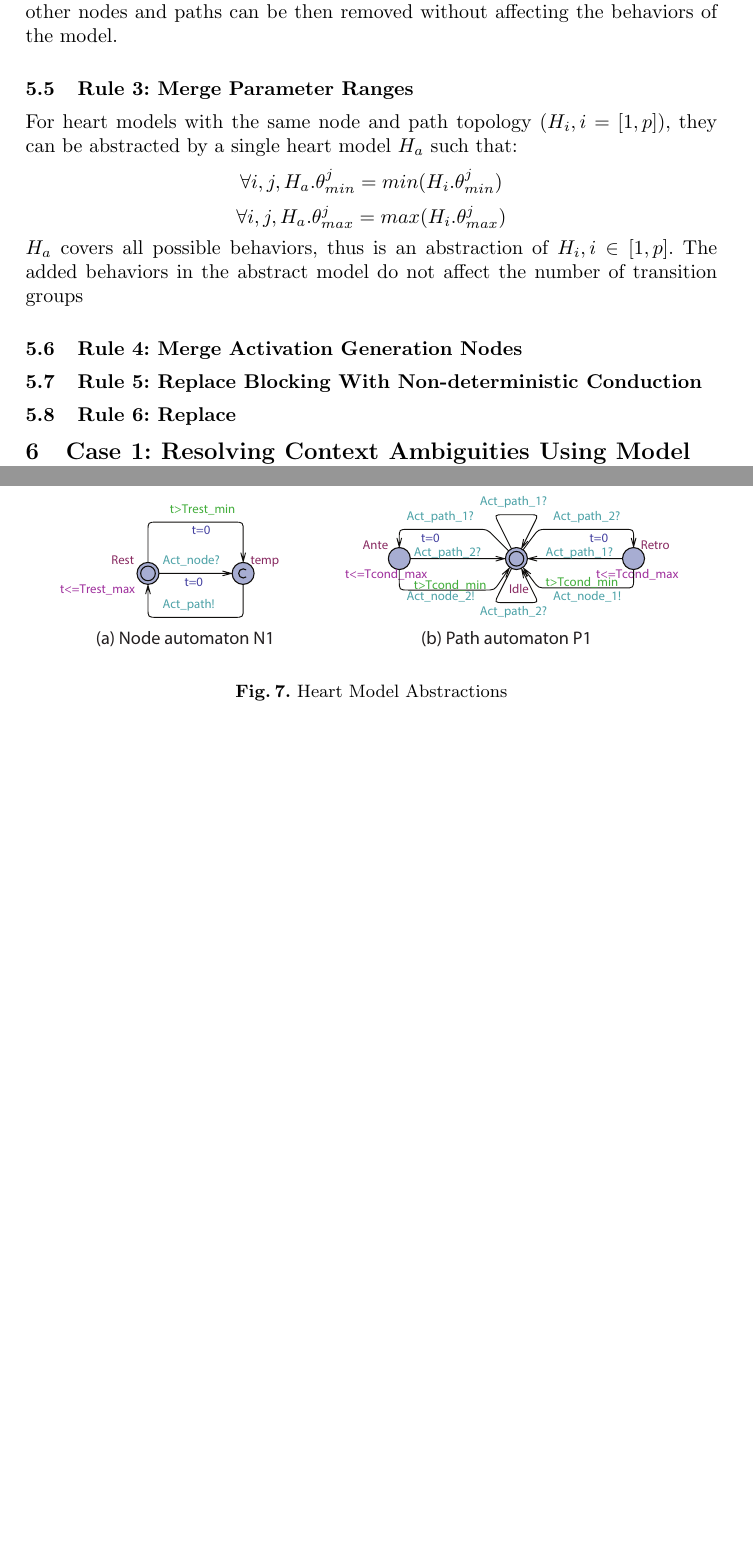
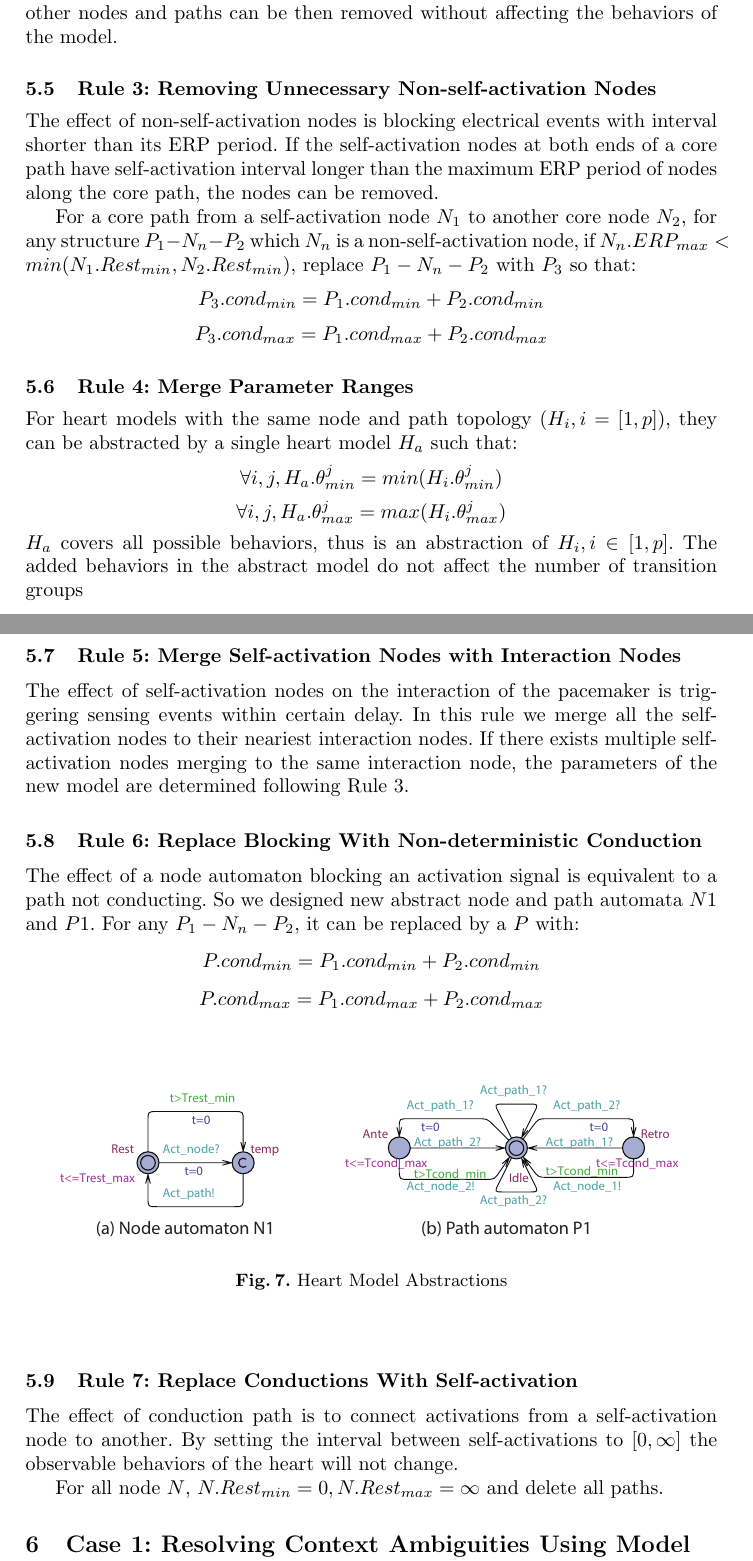
Before and after one commit to mlab-upenn/REGAR-FORMAT15, a LaTeX paper (main.tex, which reads ruleBasedHeartModelAbstraction.tex): two parts of pages 11 and 12 of 17 before the commit and two parts of pages 11 and 12 of 18 after it, joined at a grey line, cut so that both start at the same text, the shorter picture padded with empty space. Compiled offline with pdfLaTeX.

Commit message:
Rules Draft

```diff
--- a/ruleBasedHeartModelAbstraction.tex
+++ b/ruleBasedHeartModelAbstraction.tex
@@ -89,7 +89,13 @@ The network of node and path automata can be viewed as a graph,with nodes as ver
 \end{itemize}
 Graph algorithm can be performed on the heart model to identify the core structure. Shortest paths can be calculated among nodes of interests. All the nodes and paths along the shortest paths are regarded as core structure. All the other nodes and paths can be then removed without affecting the behaviors of the model.
 
-\subsection{Rule 3: Merge Parameter Ranges}
+\subsection{Rule 3: Removing Unnecessary Non-self-activation Nodes}
+The effect of non-self-activation nodes is blocking electrical events with interval shorter than its ERP period. If the self-activation nodes at both ends of a core path have self-activation interval longer than the maximum ERP period of nodes along the core path, the nodes can be removed.
+
+For a core path from a self-activation node $N_1$ to another core node $N_2$, for any structure $P_1-N_n-P_2$ which $N_n$ is a non-self-activation node, if $N_n.ERP_{max}<min(N_1.Rest_{min},N_2.Rest_{min})$, replace $P_1-N_n-P_2$ with $P_3$ so that:
+$$P_3.cond_{min}=P_1.cond_{min}+P_2.cond_{min}$$
+$$P_3.cond_{max}=P_1.cond_{max}+P_2.cond_{max}$$
+\subsection{Rule 4: Merge Parameter Ranges}
 For heart models with the same node and path topology ($H_i,i=[1,p]$), they can be abstracted by a single heart model $H_a$ such that:
 $$\forall i,j,H_a.\theta^j_{min}=min(H_i.\theta^j_{min})$$
 $$\forall i,j,H_a.\theta^j_{max}=max(H_i.\theta^j_{max})$$
@@ -122,10 +128,13 @@ $H_a$ covers all possible behaviors, thus is an abstraction of $H_i, i\in [1,p]$
 %
      %if the circuit contains a core node
 
-\subsection{Rule 4: Merge Activation Generation Nodes}
+\subsection{Rule 5: Merge Self-activation Nodes with Interaction Nodes}
+The effect of self-activation nodes on the interaction of the pacemaker is triggering sensing events within certain delay. In this rule we merge all the self-activation nodes to their neariest interaction nodes. If there exists multiple self-activation nodes merging to the same interaction node, the parameters of the new model are determined following Rule 3.
 
-\subsection{Rule 5: Replace Blocking With Non-deterministic Conduction}
-
+\subsection{Rule 6: Replace Blocking With Non-deterministic Conduction}
+The effect of a node automaton blocking an activation signal is equivalent to a path not conducting. So we designed new abstract node and path automata $N1$ and $P1$. For any $P_1-N_n-P_2$, it can be replaced by a $P$ with:
+$$P.cond_{min}=P_1.cond_{min}+P_2.cond_{min}$$
+$$P.cond_{max}=P_1.cond_{max}+P_2.cond_{max}$$
 \begin{figure}[!h]
 		\centering
 		\includegraphics[width=0.9\textwidth]{figs/rule5.pdf}
@@ -134,8 +143,11 @@ $H_a$ covers all possible behaviors, thus is an abstraction of $H_i, i\in [1,p]$
 		  %\vspace{-15pt}
 		\label{fig:rule5}
 \end{figure}
-\subsection{Rule 6: Replace}
 
+\subsection{Rule 7: Replace Conductions With Self-activation}
+The effect of conduction path is to connect activations from a self-activation node to another. By setting the interval between self-activations to $[0,\infty]$ the observable behaviors of the heart will not change.
+
+For all node $N$, $N.Rest_{min}=0,N.Rest_{max}=\infty$ and delete all paths.
 \begin{figure}[!h]
 		\centering
 		\includegraphics[width=0.3\textwidth]{figs/rule6.pdf}
```
